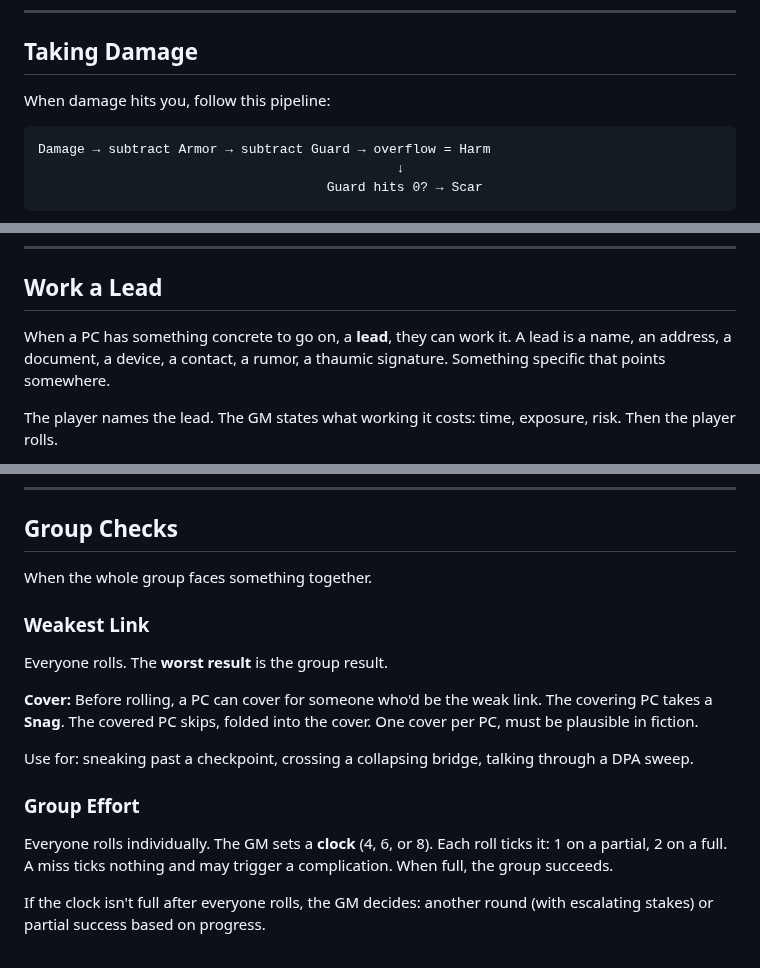
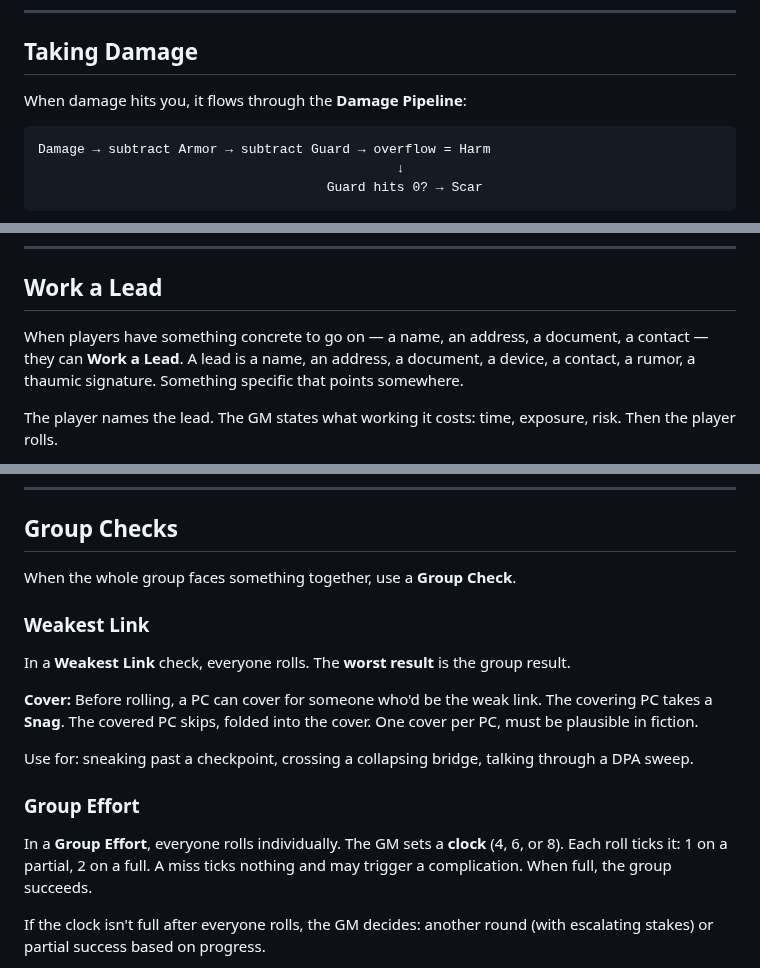
Before and after one commit to jourheighness/after-the-boom, a Markdown page: rules/CORE.md, 3 parts joined by grey strips. GitHub-like rendering.

````diff
--- a/rules/CORE.md
+++ b/rules/CORE.md
@@ -161,7 +161,7 @@ A Crack has occasional mechanical weight (GM may impose Snags when it interferes
 
 ## Taking Damage
 
-When damage hits you, follow this pipeline:
+When damage hits you, it flows through the **Damage Pipeline**:
 
 ```
 Damage → subtract Armor → subtract Guard → overflow = Harm
@@ -589,7 +589,7 @@ Clocks are visible to all players. No hidden progress.
 
 ## Work a Lead
 
-When a PC has something concrete to go on, a **lead**, they can work it. A lead is a name, an address, a document, a device, a contact, a rumor, a thaumic signature. Something specific that points somewhere.
+When players have something concrete to go on — a name, an address, a document, a contact — they can **Work a Lead**. A lead is a name, an address, a document, a device, a contact, a rumor, a thaumic signature. Something specific that points somewhere.
 
 The player names the lead. The GM states what working it costs: time, exposure, risk. Then the player rolls.
 
@@ -615,11 +615,11 @@ Each lead costs time and may carry its own stakes. A partial might tick the cloc
 
 ## Group Checks
 
-When the whole group faces something together.
+When the whole group faces something together, use a **Group Check**.
 
 ### Weakest Link
 
-Everyone rolls. The **worst result** is the group result.
+In a **Weakest Link** check, everyone rolls. The **worst result** is the group result.
 
 **Cover:** Before rolling, a PC can cover for someone who'd be the weak link. The covering PC takes a **Snag**. The covered PC skips, folded into the cover. One cover per PC, must be plausible in fiction.
 
@@ -627,7 +627,7 @@ Use for: sneaking past a checkpoint, crossing a collapsing bridge, talking throu
 
 ### Group Effort
 
-Everyone rolls individually. The GM sets a **clock** (4, 6, or 8). Each roll ticks it: 1 on a partial, 2 on a full. A miss ticks nothing and may trigger a complication. When full, the group succeeds.
+In a **Group Effort**, everyone rolls individually. The GM sets a **clock** (4, 6, or 8). Each roll ticks it: 1 on a partial, 2 on a full. A miss ticks nothing and may trigger a complication. When full, the group succeeds.
 
 If the clock isn't full after everyone rolls, the GM decides: another round (with escalating stakes) or partial success based on progress.
 
````
Also changed, not shown: rules/DESIGN.md (+4 -4 lines).
